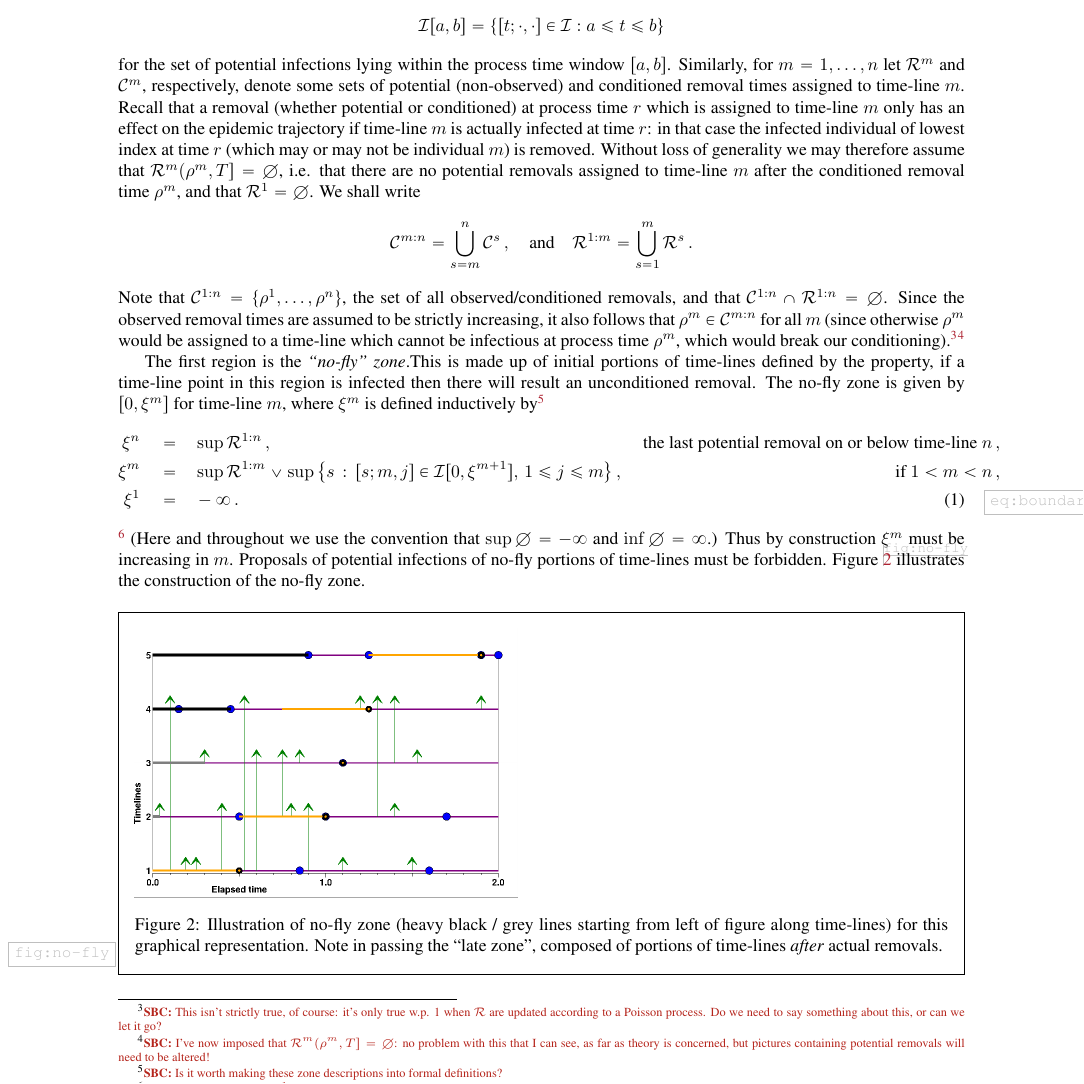
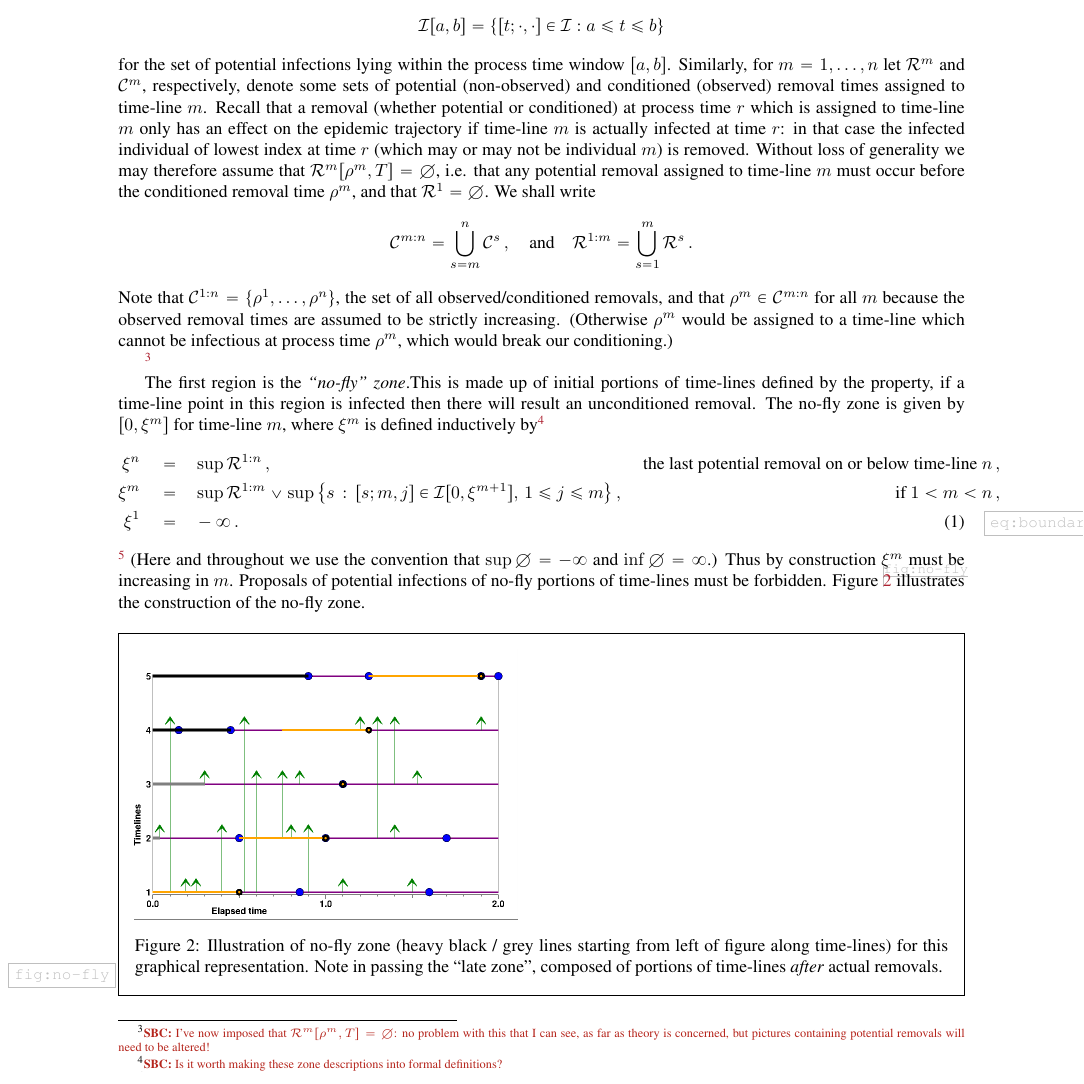
Before and after one commit to WilfridSKendall/EpidemicsCFTP.jl, a LaTeX paper (PerfectEpidemics.tex): part of page 11 of 19, cut so that both start at the same text. Compiled offline with pdfLaTeX; a LaTeX package or settings file that is missing is left out.

Commit message:
Couple of minor edits, following chat with WSK.

```diff
--- a/PerfectEpidemics.tex
+++ b/PerfectEpidemics.tex
@@ -1246,7 +1246,7 @@ actual infection of that time-line.
 
 Given sets of infection and removal incidents, it is helpful to develop a vocabulary describing the boundaries of five regions of time-line space. To that end, let \(\Infections\) denote some (for now, arbitrary) set of marked potential infections: recall that these take the form \([t;i,j]\), where \(0\le t\le T\) and \(1\le j\le i<n\).  For \(a<b\) we shall write
 \[ \Infections[a,b] = \{[t;\cdot,\cdot]\in \Infections: a\le t\le b\} \]
-for the set of potential infections lying within the process time window \([a,b]\). Similarly, for \(m=1,\dots,n\) let \(\Removals^m\) and \(\Conditioned^m\), respectively, denote some sets of potential (non-observed) and conditioned removal times assigned to time-line \(m\). Recall that a removal (whether potential or conditioned) at process time \(r\) which is assigned to time-line \(m\) only has an effect on the epidemic trajectory if time-line \(m\) is actually infected at time \(r\): in that case the infected individual of lowest index at time \(r\) (which may or may not be individual \(m\)) is removed. Without loss of generality we may therefore assume that \(\Removals^m (\rho^m,T] = \emptyset\), i.e. that there are no potential removals assigned to time-line \(m\) after the conditioned removal time \(\rho^m\), and that \(\Removals^1 = \emptyset\).
+for the set of potential infections lying within the process time window \([a,b]\). Similarly, for \(m=1,\dots,n\) let \(\Removals^m\) and \(\Conditioned^m\), respectively, denote some sets of potential (non-observed) and conditioned (observed) removal times assigned to time-line \(m\). Recall that a removal (whether potential or conditioned) at process time \(r\) which is assigned to time-line \(m\) only has an effect on the epidemic trajectory if time-line \(m\) is actually infected at time \(r\): in that case the infected individual of lowest index at time \(r\) (which may or may not be individual \(m\)) is removed. Without loss of generality we may therefore assume that \(\Removals^m [\rho^m,T] = \emptyset\), i.e. that any potential removal assigned to time-line \(m\) must occur before the conditioned removal time \(\rho^m\), and that \(\Removals^1 = \emptyset\).
 %
 %\xNB[WSK2]{Is ``realized'' the opposite of ``potential''? I think the use of this terminology needs careful checking: I suspect it is used carelessly in the present text.}
 %Similarly, we may consider the point-set \(\Removals^m_k\) of potential removals assigned to time-line \(m\) occurring before removal time \(\rho^m\).
@@ -1278,9 +1278,9 @@ for the set of potential infections lying within the process time window \([a,b]
 %\xNB[SBC]{Possibly simplify notation by replacing $\Conditioned^{m+}$ with $\Conditioned^{m:n}$ and $\Removals^{m-}$ with $\Removals^{1:m}$?}
 We shall write
 \[ \Conditioned^{m:n} = \bigcup_{s=m}^n \Conditioned^s \,, \quad\text{and}\quad \Removals^{1:m} = \bigcup_{s=1}^m \Removals^s \,. \]
-Note that \(\Conditioned^{1:n} = \{\rho^1,\dots,\rho^n\}\), the set of all observed/conditioned removals, and that \(\Conditioned^{1:n}\cap \Removals^{1:n} = \emptyset\). Since the observed removal times are assumed to be strictly increasing, it also follows that \(\rho^m\in\Conditioned^{m:n}\) for all \(m\) (since otherwise \(\rho^m\) would be assigned to a time-line which cannot be infectious at process time \(\rho^m\), which would break our conditioning).
-\NB[SBC]{This isn't strictly true, of course: it's only true w.p. 1 when $\Removals$ are updated according to a Poisson process. Do we need to say something about this, or can we let it go?}
-\NB[SBC]{I've now imposed that $\Removals^m (\rho^m,T] = \emptyset$: no problem with this that I can see, as far as theory is concerned, but pictures containing potential removals will need to be altered!}
+Note that \(\Conditioned^{1:n} = \{\rho^1,\dots,\rho^n\}\), the set of all observed/conditioned removals, and that \(\rho^m\in\Conditioned^{m:n}\) for all \(m\) because the observed removal times are assumed to be strictly increasing. (Otherwise \(\rho^m\) would be assigned to a time-line which cannot be infectious at process time \(\rho^m\), which would break our conditioning.)
+
+\NB[SBC]{I've now imposed that $\Removals^m [\rho^m,T] = \emptyset$: no problem with this that I can see, as far as theory is concerned, but pictures containing potential removals will need to be altered!}
 % \xNB[WSK2]{Consider avoiding superscripting by referring to (process-time) point-sets rather than individual incidents.}
 % Finally we denote by  \(\mu_m\) the mark for the realized removal on time-line \(m\) (occurring at process-time \(\rho^m\)).
 % \xNB[SBC]{Possibly simplify notation by replacing $\Conditioned^{m+}$ with $\Conditioned^m$ and $\Removals^{m-}$ with $\Removals^m$?}
```
